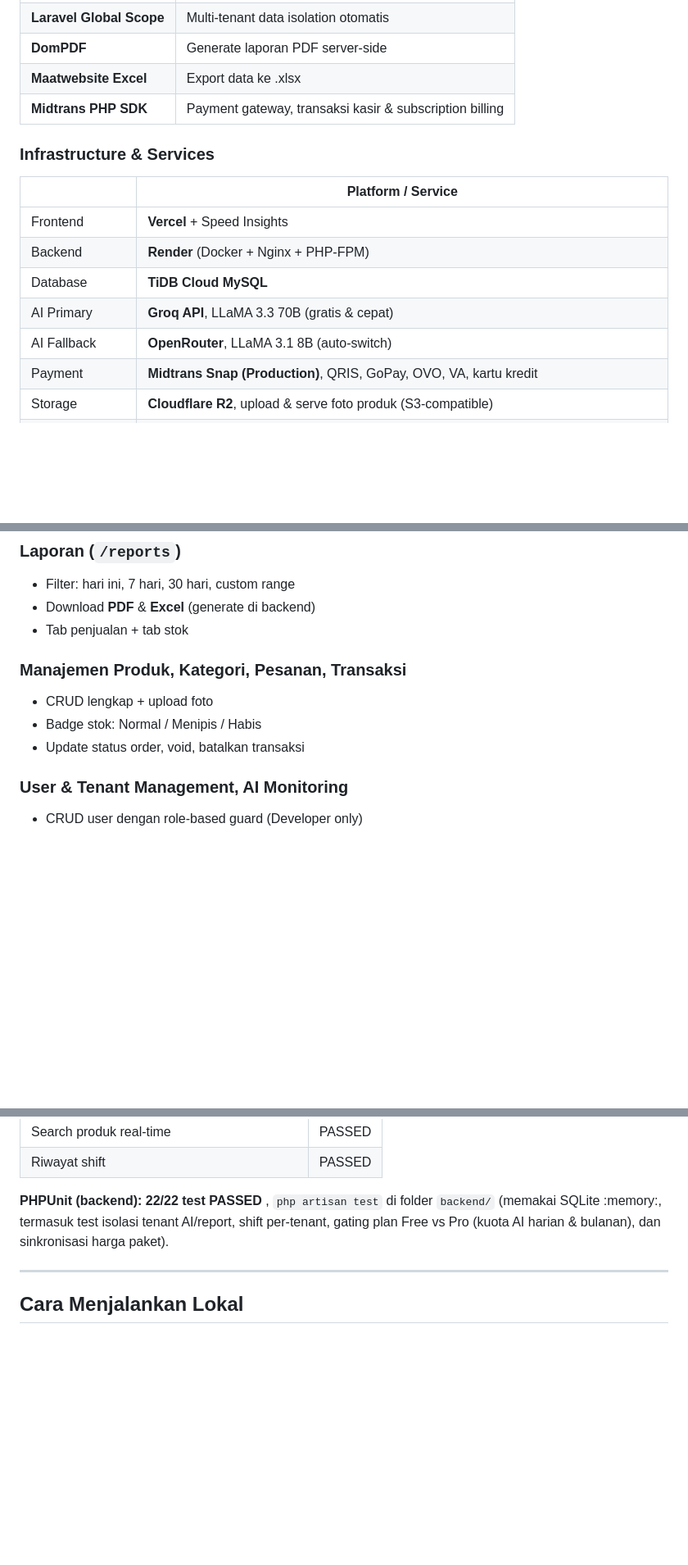
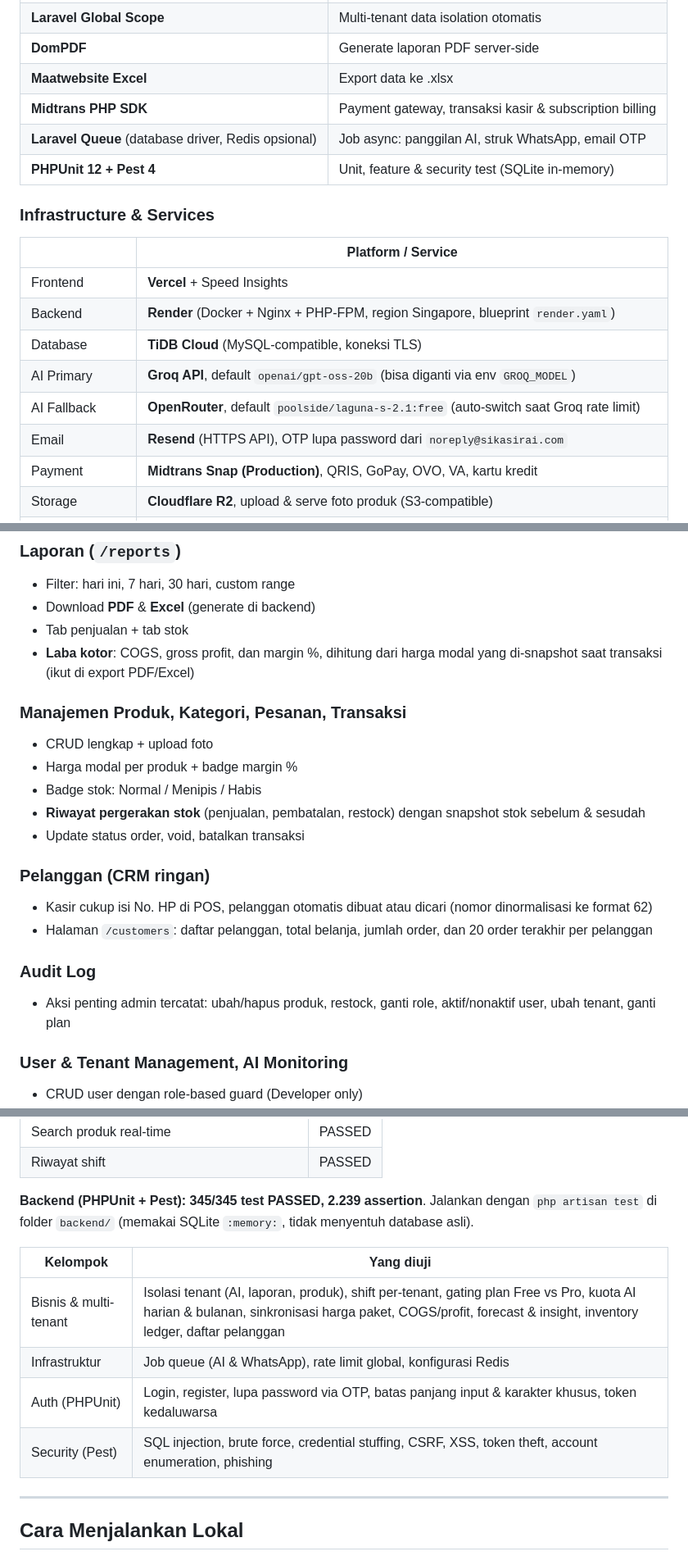
Before and after one commit to saifudinreza/pos-system, a Markdown page: README.md, 3 parts joined by grey strips. Shown at 82% size. GitHub-like rendering; blank space fills up the shorter version.

```diff
--- a/README.md
+++ b/README.md
@@ -80,15 +83,18 @@ Kebanyakan project bootcamp berhenti di CRUD. KasirAI melangkah lebih jauh ke ar
 | **DomPDF** | Generate laporan PDF server-side |
 | **Maatwebsite Excel** | Export data ke .xlsx |
 | **Midtrans PHP SDK** | Payment gateway, transaksi kasir & subscription billing |
+| **Laravel Queue** (database driver, Redis opsional) | Job async: panggilan AI, struk WhatsApp, email OTP |
+| **PHPUnit 12 + Pest 4** | Unit, feature & security test (SQLite in-memory) |
 
 ### Infrastructure & Services
 | | Platform / Service |
 |---|---|
 | Frontend | **Vercel** + Speed Insights |
-| Backend | **Render** (Docker + Nginx + PHP-FPM) |
-| Database | **TiDB Cloud MySQL** |
-| AI Primary | **Groq API**, LLaMA 3.3 70B (gratis & cepat) |
-| AI Fallback | **OpenRouter**, LLaMA 3.1 8B (auto-switch) |
+| Backend | **Render** (Docker + Nginx + PHP-FPM, region Singapore, blueprint `render.yaml`) |
+| Database | **TiDB Cloud** (MySQL-compatible, koneksi TLS) |
+| AI Primary | **Groq API**, default `openai/gpt-oss-20b` (bisa diganti via env `GROQ_MODEL`) |
+| AI Fallback | **OpenRouter**, default `poolside/laguna-s-2.1:free` (auto-switch saat Groq rate limit) |
+| Email | **Resend** (HTTPS API), OTP lupa password dari `noreply@sikasirai.com` |
 | Payment | **Midtrans Snap (Production)**, QRIS, GoPay, OVO, VA, kartu kredit |
 | Storage | **Cloudflare R2**, upload & serve foto produk (S3-compatible) |
 | WhatsApp | **Fonnte API**, struk digital otomatis |
@@ -273,11 +299,21 @@ $notification = new Notification(); // baru verifikasi, SDK panggil API pakai ke
 - Filter: hari ini, 7 hari, 30 hari, custom range
 - Download **PDF** & **Excel** (generate di backend)
 - Tab penjualan + tab stok
+- **Laba kotor**: COGS, gross profit, dan margin %, dihitung dari harga modal yang di-snapshot saat transaksi (ikut di export PDF/Excel)
 
 ### Manajemen Produk, Kategori, Pesanan, Transaksi
 - CRUD lengkap + upload foto
+- Harga modal per produk + badge margin %
 - Badge stok: Normal / Menipis / Habis
+- **Riwayat pergerakan stok** (penjualan, pembatalan, restock) dengan snapshot stok sebelum & sesudah
 - Update status order, void, batalkan transaksi
+
+### Pelanggan (CRM ringan)
+- Kasir cukup isi No. HP di POS, pelanggan otomatis dibuat atau dicari (nomor dinormalisasi ke format 62)
+- Halaman `/customers`: daftar pelanggan, total belanja, jumlah order, dan 20 order terakhir per pelanggan
+
+### Audit Log
+- Aksi penting admin tercatat: ubah/hapus produk, restock, ganti role, aktif/nonaktif user, ubah tenant, ganti plan
 
 ### User & Tenant Management, AI Monitoring
 - CRUD user dengan role-based guard (Developer only)
@@ -319,7 +355,14 @@ Diuji menggunakan **TestSprite**, AI testing agent yang menjalankan test end-to-
 | Search produk real-time |  PASSED |
 | Riwayat shift |  PASSED |
 
-**PHPUnit (backend): 22/22 test PASSED** , `php artisan test` di folder `backend/` (memakai SQLite :memory:, termasuk test isolasi tenant AI/report, shift per-tenant, gating plan Free vs Pro (kuota AI harian & bulanan), dan sinkronisasi harga paket).
+**Backend (PHPUnit + Pest): 345/345 test PASSED, 2.239 assertion**. Jalankan dengan `php artisan test` di folder `backend/` (memakai SQLite `:memory:`, tidak menyentuh database asli).
+
+| Kelompok | Yang diuji |
+|---|---|
+| Bisnis & multi-tenant | Isolasi tenant (AI, laporan, produk), shift per-tenant, gating plan Free vs Pro, kuota AI harian & bulanan, sinkronisasi harga paket, COGS/profit, forecast & insight, inventory ledger, daftar pelanggan |
+| Infrastruktur | Job queue (AI & WhatsApp), rate limit global, konfigurasi Redis |
+| Auth (PHPUnit) | Login, register, lupa password via OTP, batas panjang input & karakter khusus, token kedaluwarsa |
+| Security (Pest) | SQL injection, brute force, credential stuffing, CSRF, XSS, token theft, account enumeration, phishing |
 
 ---
 
```
Also changed, not shown: other parts of README.md (+37 -5 lines).
